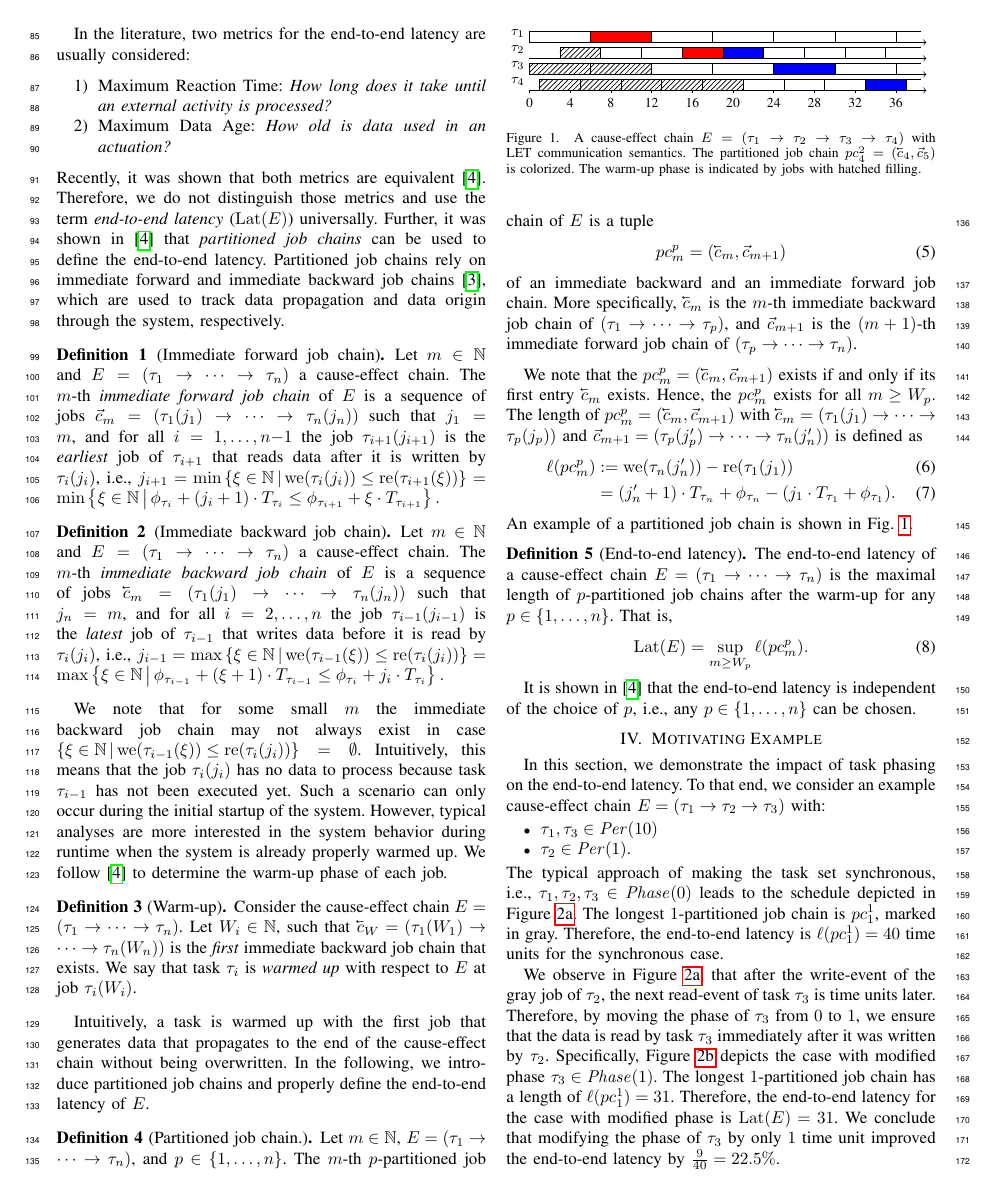
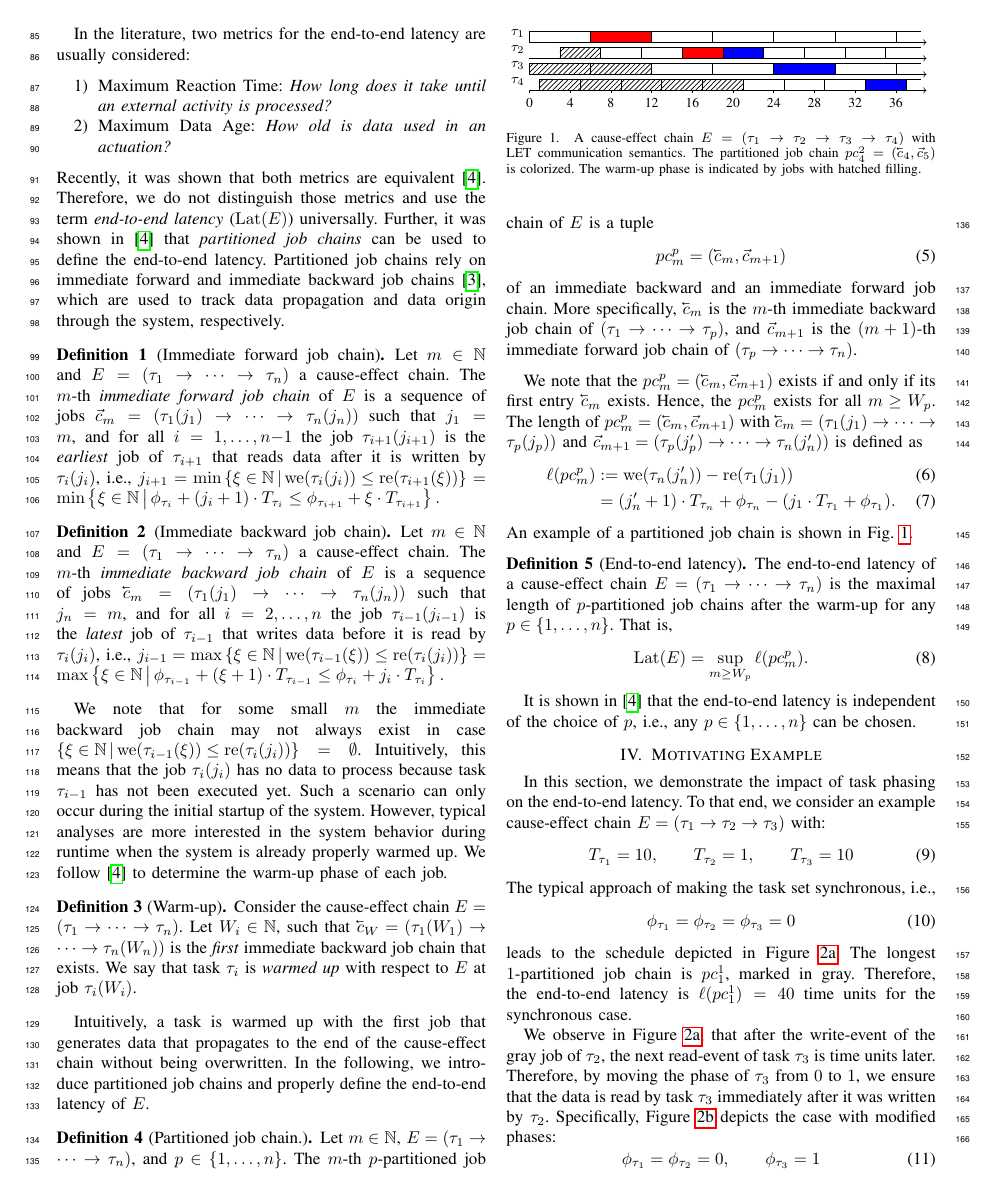
Before and after one commit to marioguenzel/PAPER_E2E_Optimal_Task_Phasing, a LaTeX paper (paper.tex): page 2 of 6. Compiled offline with pdfLaTeX; a missing font is replaced by an installed copy or a similar font; a LaTeX package or settings file that is missing is left out.

Commit message:
motivation notation

```diff
--- a/paper.tex
+++ b/paper.tex
@@ -426,15 +426,25 @@
 
 
 \section{Motivating Example}
+\label{sec:motivation}
 
 	In this section, we demonstrate the impact of task phasing on the end-to-end latency.
 	To that end, we consider an example cause-effect chain $E = (\tau_1 \to \tau_2 \to \tau_3)$ with:
-	\begin{itemize}
-		\item $\tau_1,\tau_3 \in \mathit{Per}(10)$
-		\item $\tau_2 \in \mathit{Per}(1)$.
-	\end{itemize}
+	\begin{equation}
+		T_{\tau_1} = 10, \qquad T_{\tau_2}=1, \qquad T_{\tau_3}=10
+	\end{equation}
+	% \begin{itemize}
+	% 	\item $T_1 = 10$
+	% 	\item $T_2 = 1$
+	% 	\item $T_3 = 10$
+	% \end{itemize}
 	%
-	The typical approach of making the task set synchronous, i.e., $\tau_1, \tau_2, \tau_3 \in \mathit{Phase}(0)$ leads to the schedule depicted in Figure~\ref{fig:motivation:synchronous}.
+	The typical approach of making the task set synchronous, i.e.,
+	\begin{equation}
+		\phi_{\tau_1} = \phi_{\tau_2} = \phi_{\tau_3} = 0
+	\end{equation}
+	% $\tau_1, \tau_2, \tau_3 \in \mathit{Phase}(0)$
+	leads to the schedule depicted in Figure~\ref{fig:motivation:synchronous}.
 	%
 	\begin{figure}
 		\centering
@@ -638,7 +648,10 @@
 
 	We observe in Figure~\ref{fig:motivation:synchronous}, that after the write-event of the gray job of $\tau_2$, the next read-event of task $\tau_3$ is time units later.
 	Therefore, by moving the phase of $\tau_3$ from $0$ to $1$, we ensure that the data is read by task $\tau_3$ immediately after it was written by $\tau_2$.
-	Specifically, Figure~\ref{fig:motivation:phasing} depicts the case with modified phase $\tau_3 \in \mathit{Phase}(1)$.
+	Specifically, Figure~\ref{fig:motivation:phasing} depicts the case with modified phases:
+	\begin{equation}
+		\phi_{\tau_1} = \phi_{\tau_2} = 0 , \qquad  \phi_{\tau_3} = 1
+	\end{equation}
 	The longest $1$-partitioned job chain has a length of $\ell(\pc^1_1) = 31$.
 	Therefore, the end-to-end latency for the case with modified phase is $\lat(E) = 31$.
 	We conclude that modifying the phase of $\tau_3$ by only $1$ time unit improved the end-to-end latency by $\frac{9}{40} = 22.5\%$.
```
